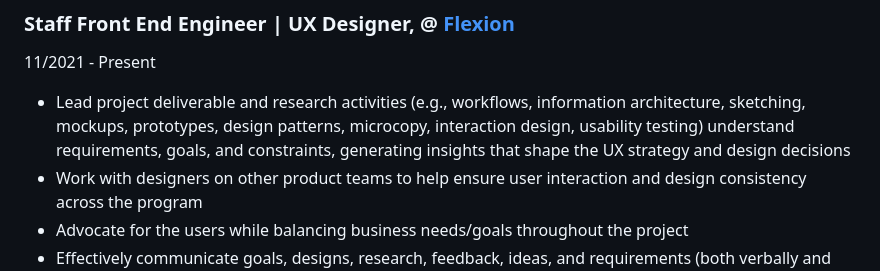
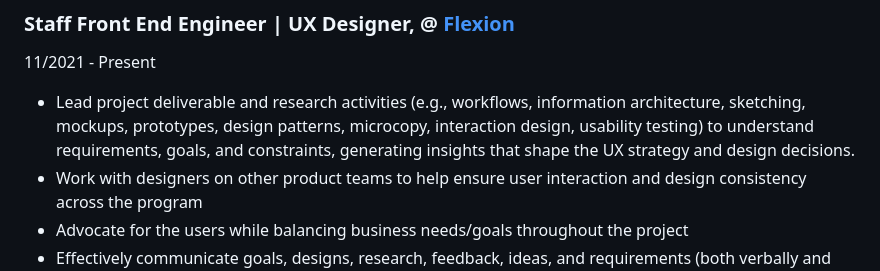
Before and after one commit to fpigeonjr/astro-blog, a Markdown page: src/pages/resume.md, the part around the change. Rendered like a GitHub page.

Commit message:
Update src/pages/resume.md
Co-authored-by: Copilot <175728472+Copilot@users.noreply.github.com>

```diff
--- a/src/pages/resume.md
+++ b/src/pages/resume.md
@@ -18,7 +18,7 @@ Accomplished Senior Front End Engineer with over 10 years of experience in desig
  11/2021 - Present
 
 
-- Lead project deliverable and research activities (e.g., workflows, information architecture, sketching, mockups, prototypes, design patterns, microcopy, interaction design, usability testing) understand requirements, goals, and constraints, generating insights that shape the UX strategy and design decisions
+- Lead project deliverable and research activities (e.g., workflows, information architecture, sketching, mockups, prototypes, design patterns, microcopy, interaction design, usability testing) to understand requirements, goals, and constraints, generating insights that shape the UX strategy and design decisions.
 - Work with designers on other product teams to help ensure user interaction and design consistency across the program
 - Advocate for the users while balancing business needs/goals throughout the project
 - Effectively communicate goals, designs, research, feedback, ideas, and requirements (both verbally and visually, when needed) to the team and stakeholders
```
